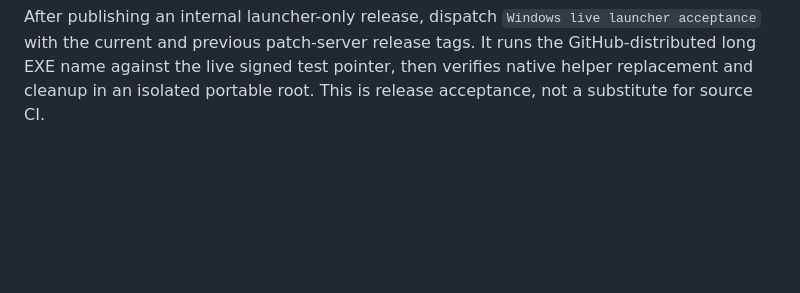
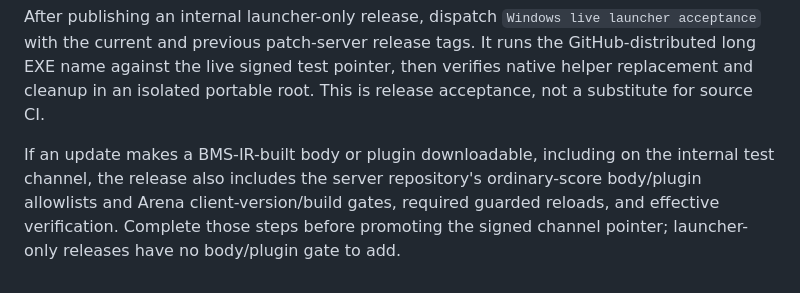
Before and after one commit to tenP0312-dev/oraja-Rancher, a Markdown page: README.md, the part around the change. Rendered like a GitHub page; blank space fills up the shorter version.

Commit message:
Document launcher distribution gate policy (#29)

```diff
--- a/README.md
+++ b/README.md
@@ -165,3 +165,10 @@ launcher acceptance` with the current and previous patch-server release tags.
 It runs the GitHub-distributed long EXE name against the live signed test
 pointer, then verifies native helper replacement and cleanup in an isolated
 portable root. This is release acceptance, not a substitute for source CI.
+
+If an update makes a BMS-IR-built body or plugin downloadable, including on
+the internal test channel, the release also includes the server repository's
+ordinary-score body/plugin allowlists and Arena client-version/build gates,
+required guarded reloads, and effective verification. Complete those steps
+before promoting the signed channel pointer; launcher-only releases have no
+body/plugin gate to add.
```
Also changed, not shown: AGENTS.md (added, +47 -0 lines).
